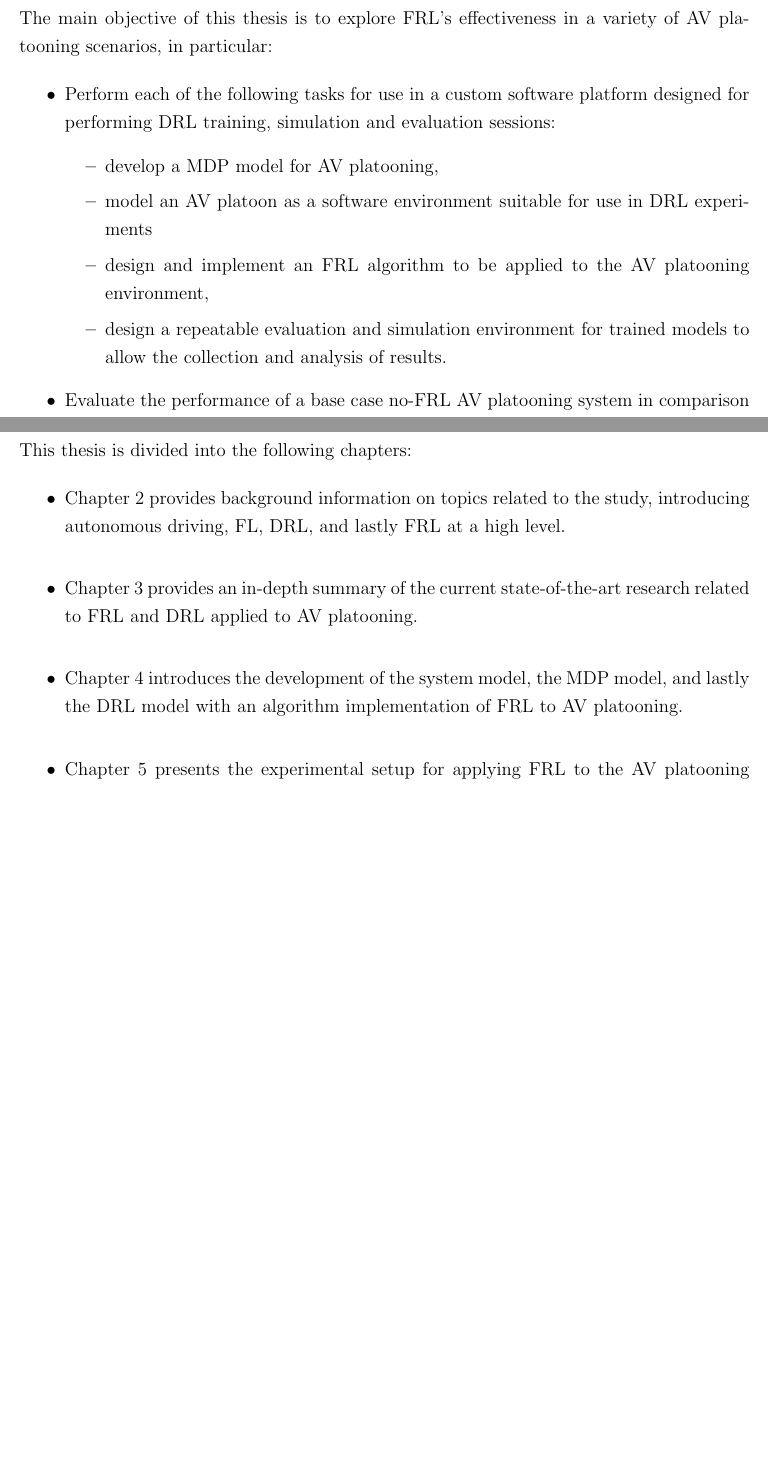
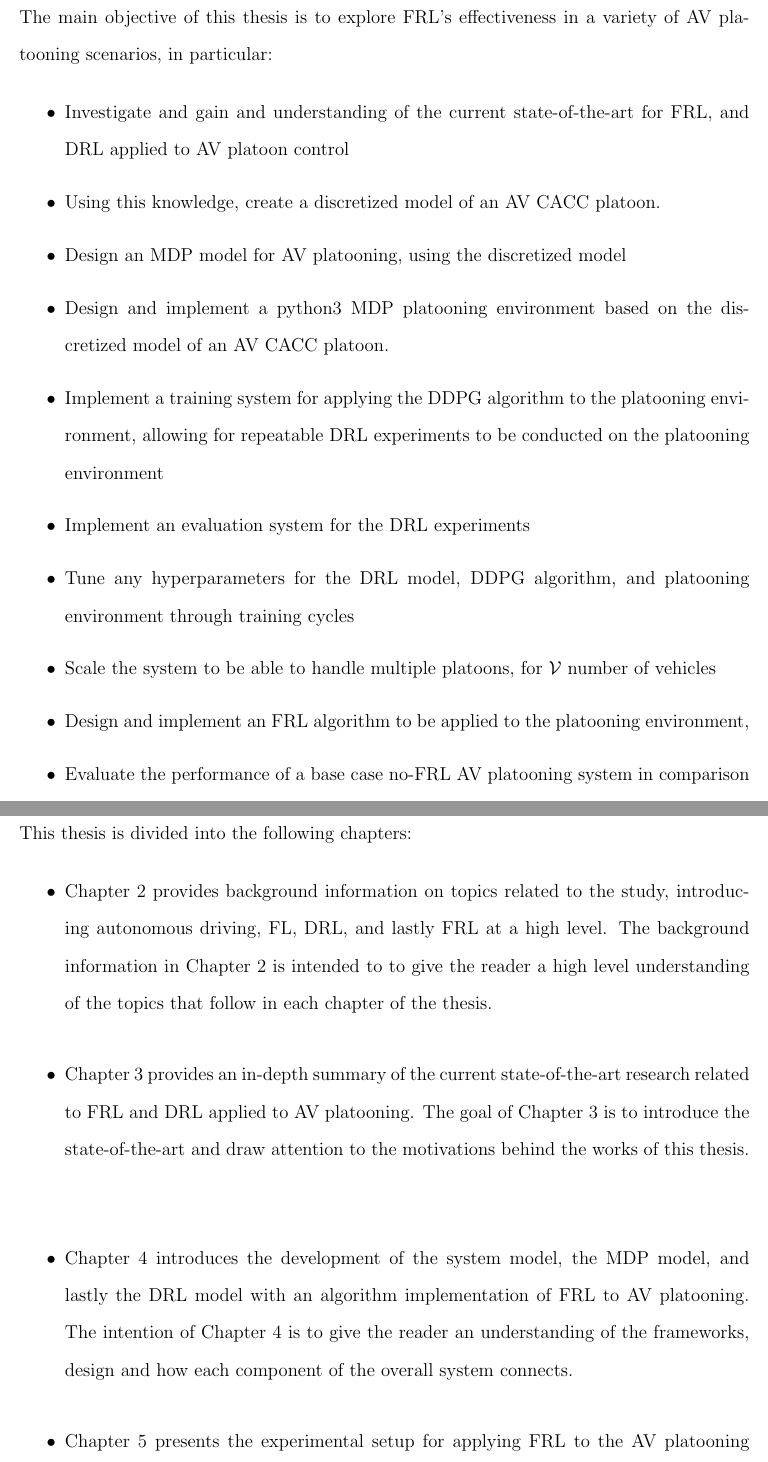
Before and after one commit to cboin1996/masc-thesis, a LaTeX thesis (main.tex, which reads mystyle.sty, tex/1_Introduction.tex): two parts of pages 8 and 10 of 48 before the commit and two parts of pages 10 and 12 of 61 after it, joined at a grey line, cut so that both start at the same text, the shorter picture padded with empty space. Compiled offline with pdfLaTeX.

Commit message:
- updated taskfile - updated introduction

```diff
--- a/mystyle.sty
+++ b/mystyle.sty
@@ -69,8 +69,8 @@
 %\usepackage{indentfirst} %indents first paragraph in section
 \usepackage{setspace} %package for line spacing
 % \singlespacing
-% \doublespacing	%1.5 spacing
-\onehalfspacing
+\doublespacing
+% \onehalfspacing
 
 
 % -- Code styling -- %
--- a/tex/1_Introduction.tex
+++ b/tex/1_Introduction.tex
@@ -54,17 +55,21 @@ The main objective of this thesis is to explore FRL's effectiveness in a variety
 platooning scenarios, in particular:
 
 \begin{itemize}
-    \item Perform each of the following tasks for use in a custom software platform designed
-    for performing DRL training, simulation and evaluation sessions:
-        \begin{itemize}
-            \item develop a MDP model for AV platooning,
-            \item model an AV platoon as a software environment suitable for use in DRL
-            experiments
-            \item design and implement an FRL algorithm to be applied to the AV platooning
-            environment,
-            \item design a repeatable evaluation and simulation environment for trained
-            models to allow the collection and analysis of results.
-        \end{itemize}
+    \item Investigate and gain and understanding of the current state-of-the-art for FRL, and DRL
+    applied to AV platoon control
+    \item Using this knowledge, create a discretized model of an AV CACC platoon.
+    \item Design an MDP model for AV platooning, using the discretized model
+    \item Design and implement a python3 MDP platooning environment based on the discretized model of an AV
+    CACC platoon.
+    \item Implement a training system for applying the DDPG algorithm to the platooning
+    environment, allowing for repeatable DRL experiments to be conducted on the platooning environment
+    \item Implement an evaluation system for the DRL experiments
+    \item Tune any hyperparameters for the DRL model, DDPG algorithm, and platooning environment
+    through training cycles
+    \item Scale the system to be able to handle multiple platoons, for $\mathcal{V}$ number of
+    vehicles
+    \item Design and implement an FRL algorithm to be applied to the platooning
+    environment,
     \item Evaluate the performance of a base case no-FRL AV platooning system in
     comparison with
         \begin{itemize}
@@ -118,15 +123,23 @@ This thesis is divided into the following chapters:
 \begin{itemize}
     \item Chapter \ref{chap:background} provides background information on
     topics related to the study, introducing autonomous driving, FL, DRL,
-    and lastly FRL at a high level.
+    and lastly FRL at a high level. The background information in Chapter
+    \ref{chap:background} is intended to to give the reader a high level
+    understanding of the topics that follow in each
+    chapter of the thesis.
     \vspace{12pt}
     \item Chapter \ref{chap:litreview} provides an in-depth summary of
     the current state-of-the-art research related to FRL and DRL applied
-    to AV platooning.
+    to AV platooning. The goal of Chapter \ref{chap:litreview} is to
+    introduce the state-of-the-art and draw attention to the motivations
+    behind the works of this thesis.
     \vspace{12pt}
     \item Chapter \ref{chap:methods} introduces the development of the
     system model, the MDP model, and lastly the DRL model with an
-    algorithm implementation of FRL to AV platooning.
+    algorithm implementation of FRL to AV platooning.  The intention of
+    Chapter \ref{chap:methods} is to give the reader an understanding of
+    the frameworks, design and how each component of the overall system
+    connects.
     \vspace{12pt}
     \item Chapter \ref{chap:results} presents the experimental
     setup for applying FRL to the AV platooning system, the
```
Also changed, not shown: Taskfile.yml (+27 -6 lines), tex/4_Methods.tex (+1 -1 lines), tex/1_Introduction.tex (5 more changed lines), 1 other file.
